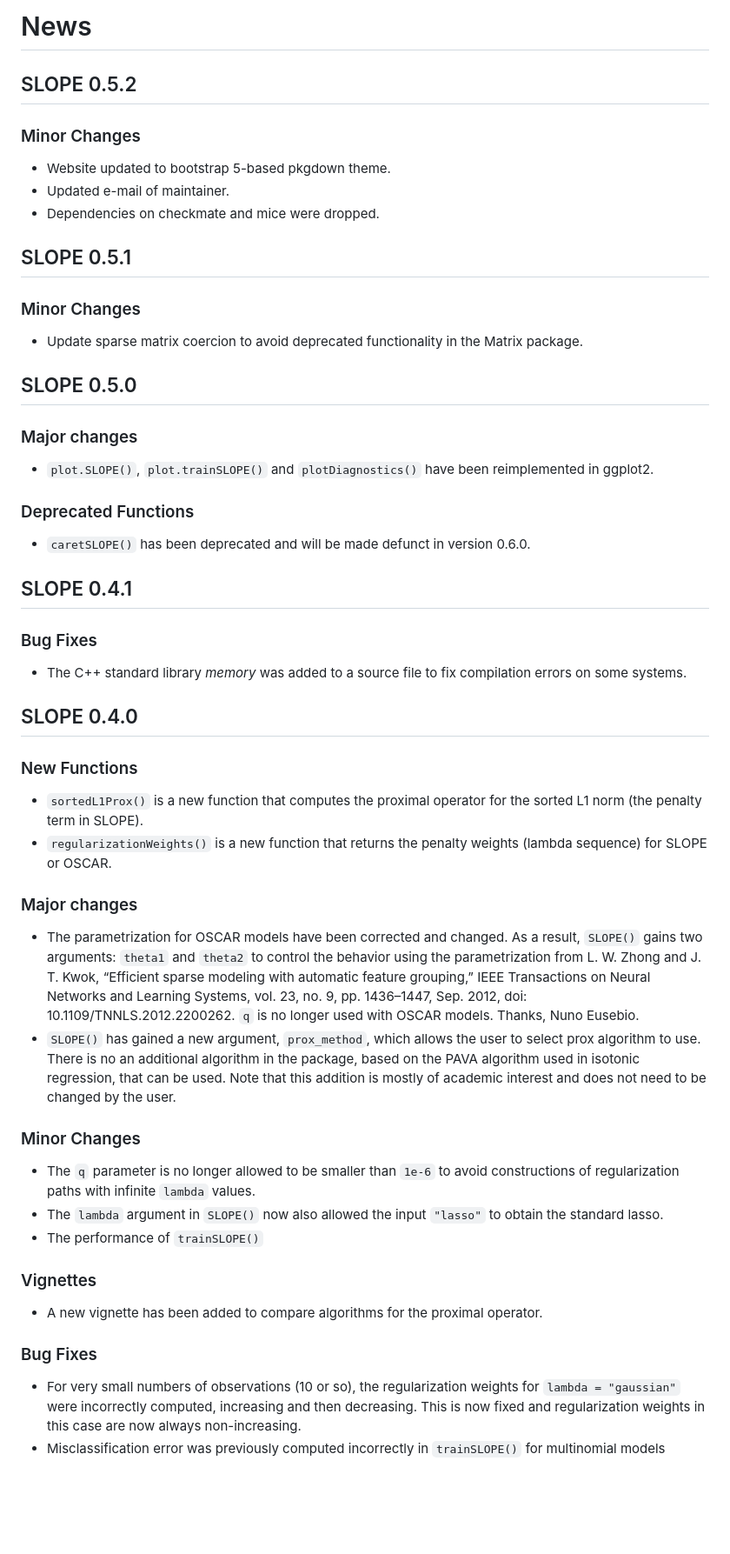
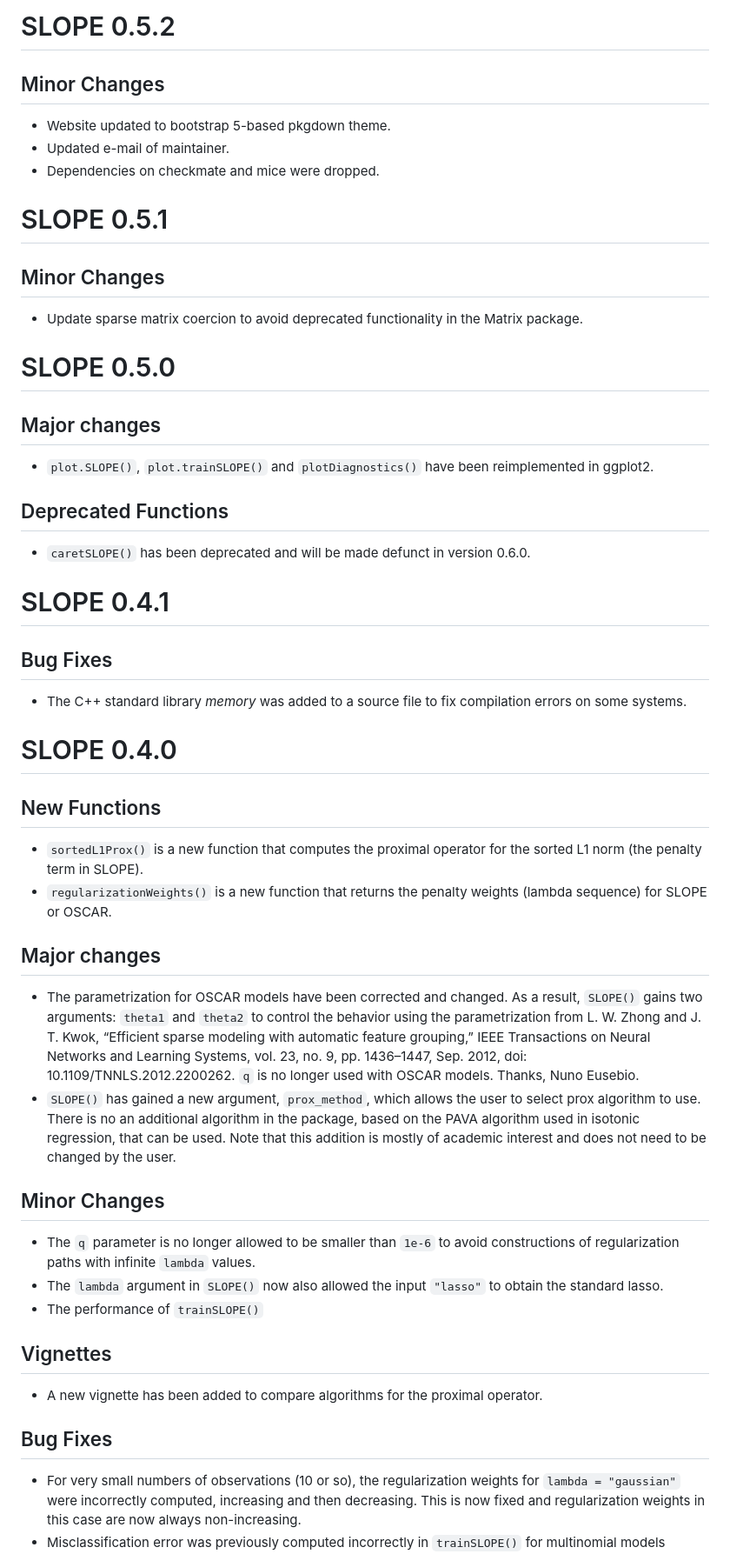
Before and after one commit to jolars/SLOPE, a Markdown page: NEWS.md, the part around one of its changes. Shown at 87% size. Rendered like a GitHub page; blank space fills up the shorter version.

```diff
--- a/NEWS.md
+++ b/NEWS.md
@@ -1,48 +1,46 @@
-# News
+# SLOPE 0.5.2
 
-## SLOPE 0.5.2
-
-### Minor Changes
+## Minor Changes
 
 - Website updated to bootstrap 5-based pkgdown theme.
 - Updated e-mail of maintainer.
 - Dependencies on checkmate and mice were dropped.
 
-## SLOPE 0.5.1
+# SLOPE 0.5.1
 
-### Minor Changes
+## Minor Changes
 
 - Update sparse matrix coercion to avoid deprecated functionality in the Matrix
   package.
 
-## SLOPE 0.5.0
+# SLOPE 0.5.0
 
-### Major changes
+## Major changes
 
 - `plot.SLOPE()`, `plot.trainSLOPE()` and `plotDiagnostics()` have been
   reimplemented in ggplot2.
 
-### Deprecated Functions
+## Deprecated Functions
 
 - `caretSLOPE()` has been deprecated and will be made defunct in version 0.6.0.
 
-## SLOPE 0.4.1
+# SLOPE 0.4.1
 
-### Bug Fixes
+## Bug Fixes
 
 - The C++ standard library _memory_ was added to a source file to fix
   compilation errors on some systems.
 
-## SLOPE 0.4.0
+# SLOPE 0.4.0
 
-### New Functions
+## New Functions
 
 - `sortedL1Prox()` is a new function that computes the proximal operator for the
   sorted L1 norm (the penalty term in SLOPE).
 - `regularizationWeights()` is a new function that returns the penalty weights
   (lambda sequence) for SLOPE or OSCAR.
 
-### Major changes
+## Major changes
 
 - The parametrization for OSCAR models have been corrected and changed. As a
   result, `SLOPE()` gains two arguments: `theta1` and `theta2` to control the
@@ -57,7 +55,7 @@
   used. Note that this addition is mostly of academic interest and does not need
   to be changed by the user.
 
-### Minor Changes
+## Minor Changes
 
 - The `q` parameter is no longer allowed to be smaller than `1e-6` to avoid
   constructions of regularization paths with infinite `lambda` values.
@@ -65,11 +63,11 @@
   obtain the standard lasso.
 - The performance of `trainSLOPE()`
 
-### Vignettes
+## Vignettes
 
 - A new vignette has been added to compare algorithms for the proximal operator.
 
-### Bug Fixes
+## Bug Fixes
 
 - For very small numbers of observations (10 or so), the regularization weights
   for `lambda = "gaussian"` were incorrectly computed, increasing and then
```
Also changed, not shown: other parts of NEWS.md (+18 -18 lines).
